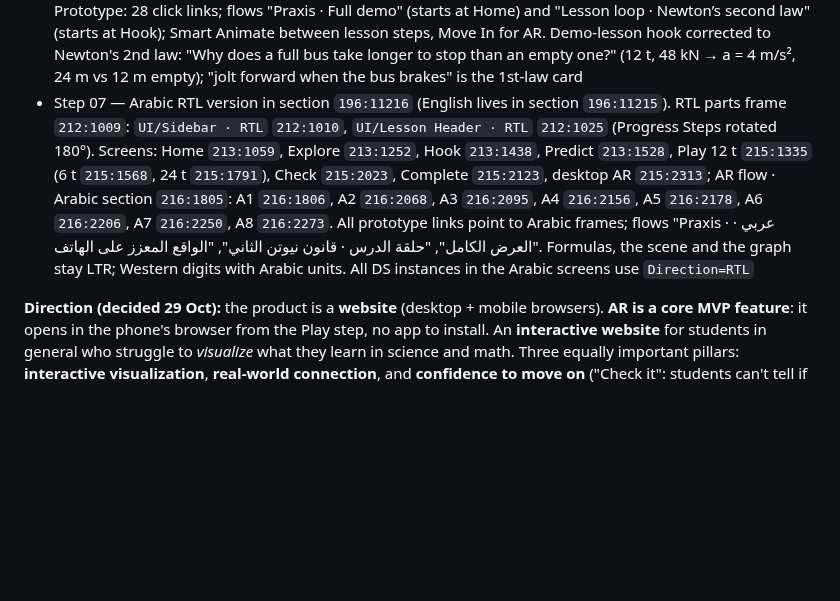
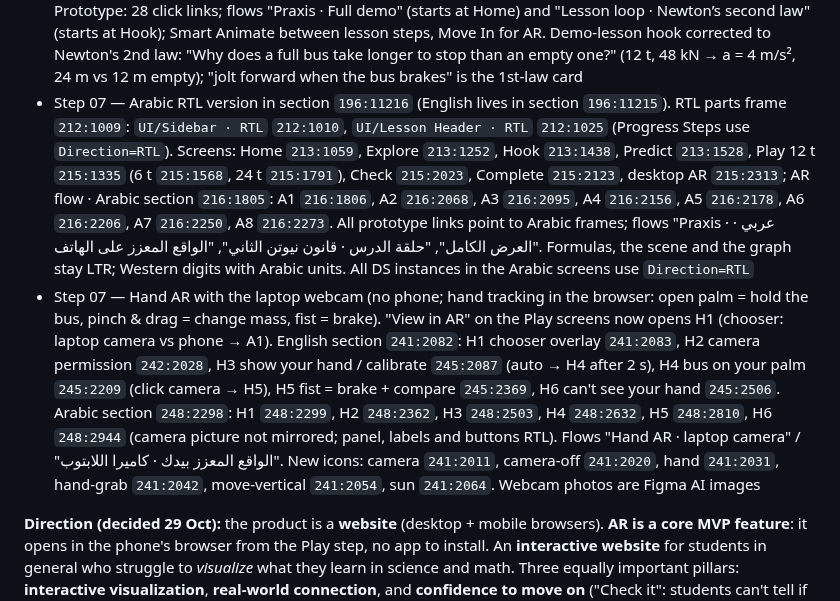
Before and after one commit to KarimMedhat/Claude_Home, a Markdown page: CLAUDE.md, the part around the change. Rendered like a GitHub page; blank space fills up the shorter version.

Commit message:
Record Praxis hand AR (laptop webcam) screens, EN + AR
Co-Authored-By: Claude Opus 5.5 <noreply@anthropic.com>
Claude-Session: https://claude.ai/code/session_01VM2EdKrcA4QyABTspi8JvX

```diff
--- a/CLAUDE.md
+++ b/CLAUDE.md
@@ -54,7 +54,8 @@ This file is read automatically by Claude Code on every session. It contains ful
 - Step 05 — Concept board: node `167:2` (15 ideas, impact vs effort, concept "Relate it. See it. Check it.", core loop Hook → Predict → Play → Check, MVP (5) = real-life hook, interactive simulation, AR mode, quick check + confidence, mastery map; demo lesson Forces & motion F = m × a)
 - Step 06 — Flows + Wireframes board: node `176:2` (site map, lesson flow, 8 lo-fi wireframes incl. AR on phone)
 - Step 07 — Hi-fi UI on page `UI Design` (`170:10389`): 8 screens built only from DS instances, text styles, effect styles and Praxis variables (Dark mode set explicitly). Desktop 1440: 01 Home `186:59`, 02 Explore `186:218`, 03 Hook `187:272`, 04 Predict `187:340`, 05 Play 12 t `188:354` (+ variants 05a 6 t `199:705`, 05c 24 t `199:824`, linked from the preset chips with Smart Animate; shared scale 0–50 m / 0–8 s), 07 Check `191:512`, 08 Lesson complete `191:602`; mobile 390: 06 AR `191:448`; desktop 06 AR view `195:635` (phone mockup holding the AR screen). AR flow section `203:867`: A1 Continue on your phone (desktop overlay with QR, `203:868`), A2 camera permission `203:1156`, A3 scanning `203:1210` (auto → A4 after 2 s), A4 tap to place `203:1291`, A5 placed `191:448` (primary = Brake!), A6 brake & compare `205:926`, A7 quick check in AR `205:1001`, A8 AR not available → 3D view `205:1065`. Desktop "View in AR" opens A1 as an overlay; flow "AR on phone" starts at A2. Local components (frame `185:2`): `UI/Sidebar` `185:3`, `UI/Lesson Header` `185:65`. Prototype: 28 click links; flows "Praxis · Full demo" (starts at Home) and "Lesson loop · Newton’s second law" (starts at Hook); Smart Animate between lesson steps, Move In for AR. Demo-lesson hook corrected to Newton's 2nd law: "Why does a full bus take longer to stop than an empty one?" (12 t, 48 kN → a = 4 m/s², 24 m vs 12 m empty); "jolt forward when the bus brakes" is the 1st-law card
-- Step 07 — Arabic RTL version in section `196:11216` (English lives in section `196:11215`). RTL parts frame `212:1009`: `UI/Sidebar · RTL` `212:1010`, `UI/Lesson Header · RTL` `212:1025` (Progress Steps rotated 180°). Screens: Home `213:1059`, Explore `213:1252`, Hook `213:1438`, Predict `213:1528`, Play 12 t `215:1335` (6 t `215:1568`, 24 t `215:1791`), Check `215:2023`, Complete `215:2123`, desktop AR `215:2313`; AR flow · Arabic section `216:1805`: A1 `216:1806`, A2 `216:2068`, A3 `216:2095`, A4 `216:2156`, A5 `216:2178`, A6 `216:2206`, A7 `216:2250`, A8 `216:2273`. All prototype links point to Arabic frames; flows "Praxis · عربي · العرض الكامل", "حلقة الدرس · قانون نيوتن الثاني", "الواقع المعزز على الهاتف". Formulas, the scene and the graph stay LTR; Western digits with Arabic units. All DS instances in the Arabic screens use `Direction=RTL`
+- Step 07 — Arabic RTL version in section `196:11216` (English lives in section `196:11215`). RTL parts frame `212:1009`: `UI/Sidebar · RTL` `212:1010`, `UI/Lesson Header · RTL` `212:1025` (Progress Steps use `Direction=RTL`). Screens: Home `213:1059`, Explore `213:1252`, Hook `213:1438`, Predict `213:1528`, Play 12 t `215:1335` (6 t `215:1568`, 24 t `215:1791`), Check `215:2023`, Complete `215:2123`, desktop AR `215:2313`; AR flow · Arabic section `216:1805`: A1 `216:1806`, A2 `216:2068`, A3 `216:2095`, A4 `216:2156`, A5 `216:2178`, A6 `216:2206`, A7 `216:2250`, A8 `216:2273`. All prototype links point to Arabic frames; flows "Praxis · عربي · العرض الكامل", "حلقة الدرس · قانون نيوتن الثاني", "الواقع المعزز على الهاتف". Formulas, the scene and the graph stay LTR; Western digits with Arabic units. All DS instances in the Arabic screens use `Direction=RTL`
+- Step 07 — Hand AR with the laptop webcam (no phone; hand tracking in the browser: open palm = hold the bus, pinch & drag = change mass, fist = brake). "View in AR" on the Play screens now opens H1 (chooser: laptop camera vs phone → A1). English section `241:2082`: H1 chooser overlay `241:2083`, H2 camera permission `242:2028`, H3 show your hand / calibrate `245:2087` (auto → H4 after 2 s), H4 bus on your palm `245:2209` (click camera → H5), H5 fist = brake + compare `245:2369`, H6 can't see your hand `245:2506`. Arabic section `248:2298`: H1 `248:2299`, H2 `248:2362`, H3 `248:2503`, H4 `248:2632`, H5 `248:2810`, H6 `248:2944` (camera picture not mirrored; panel, labels and buttons RTL). Flows "Hand AR · laptop camera" / "الواقع المعزز بيدك · كاميرا اللابتوب". New icons: camera `241:2011`, camera-off `241:2020`, hand `241:2031`, hand-grab `241:2042`, move-vertical `241:2054`, sun `241:2064`. Webcam photos are Figma AI images
 
 **Direction (decided 29 Oct):** the product is a **website** (desktop + mobile browsers). **AR is a core MVP feature**: it opens in the phone's browser from the Play step, no app to install. An **interactive website** for students in general who struggle to *visualize* what they learn in science and math. Three equally important pillars: **interactive visualization**, **real-world connection**, and **confidence to move on** ("Check it": students can't tell if they understood the current part, so they keep rereading and stall; small steps with a quick check + instant feedback). Ignore the "Praxis PoC Brief (Ahmed)" (AI tutor, Thanaweya STEM/IG niche, teacher mode). Jira is no longer used: work in Figma only.
 
```
